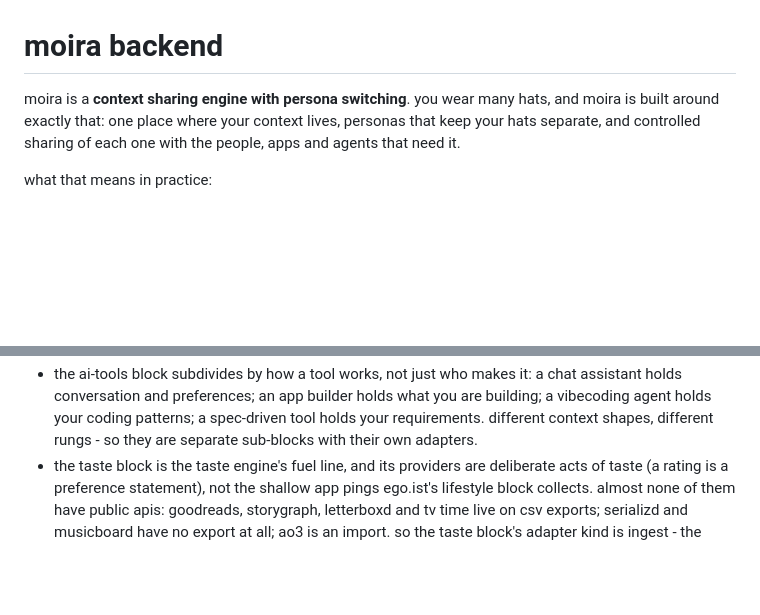
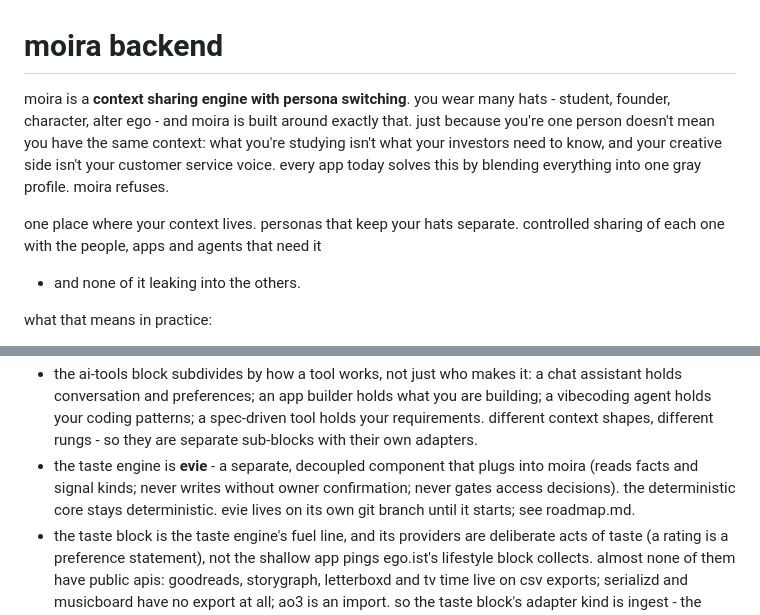
Before and after one commit to tinkrland/moira, a Markdown page: readme.md, 2 parts joined by grey strips. GitHub-like rendering; blank space fills up the shorter version.

```diff
--- a/readme.md
+++ b/readme.md
@@ -1,9 +1,15 @@
 # moira backend
 
 moira is a **context sharing engine with persona switching**. you wear many
-hats, and moira is built around exactly that: one place where your context
-lives, personas that keep your hats separate, and controlled sharing of each
-one with the people, apps and agents that need it.
+hats - student, founder, character, alter ego - and moira is built around
+exactly that. just because you're one person doesn't mean you have the same
+context: what you're studying isn't what your investors need to know, and
+your creative side isn't your customer service voice. every app today solves
+this by blending everything into one gray profile. moira refuses.
+
+one place where your context lives. personas that keep your hats separate.
+controlled sharing of each one with the people, apps and agents that need it
+- and none of it leaking into the others.
 
 what that means in practice:
 
@@ -384,6 +390,11 @@ hub rules (per spec section 14, unchanged by the block model):
   what you are building; a vibecoding agent holds your coding patterns; a
   spec-driven tool holds your requirements. different context shapes,
   different rungs - so they are separate sub-blocks with their own adapters.
+- the taste engine is **evie** - a separate, decoupled component that
+  plugs into moira (reads facts and signal kinds; never writes without
+  owner confirmation; never gates access decisions). the deterministic core
+  stays deterministic. evie lives on its own git branch until it starts;
+  see roadmap.md.
 - the taste block is the taste engine's fuel line, and its providers are
   deliberate acts of taste (a rating is a preference statement), not the
   shallow app pings ego.ist's lifestyle block collects. almost none of them
```
Also changed, not shown: roadmap.md (added, +50 -0 lines).
